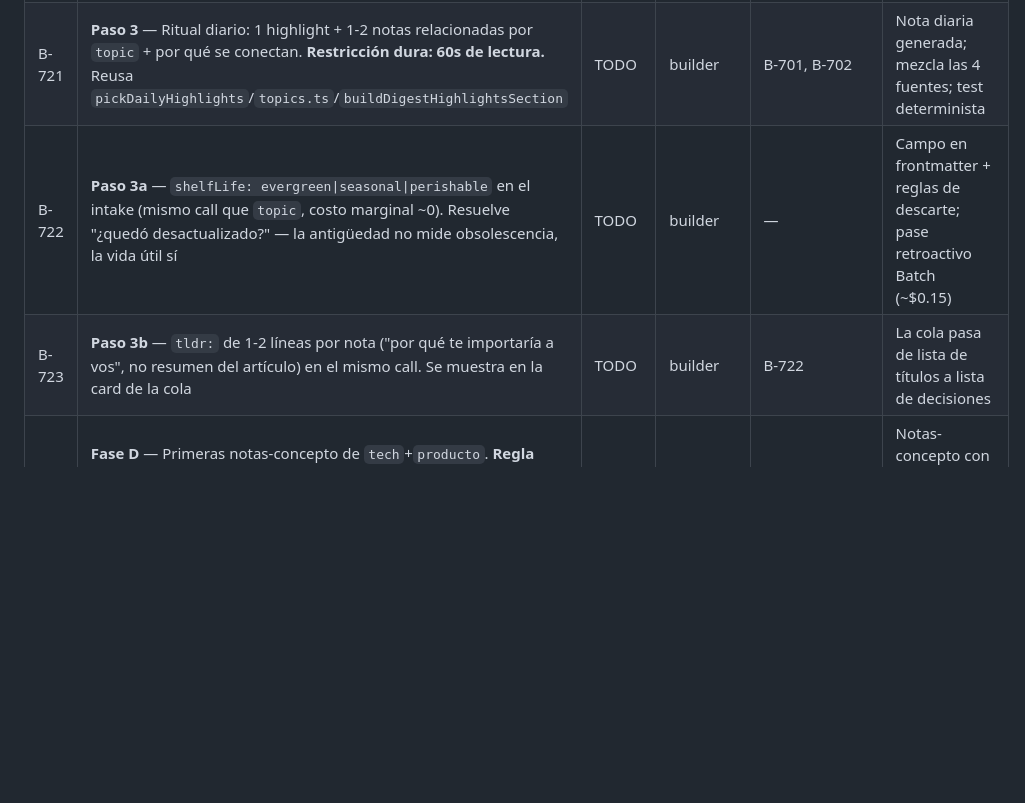
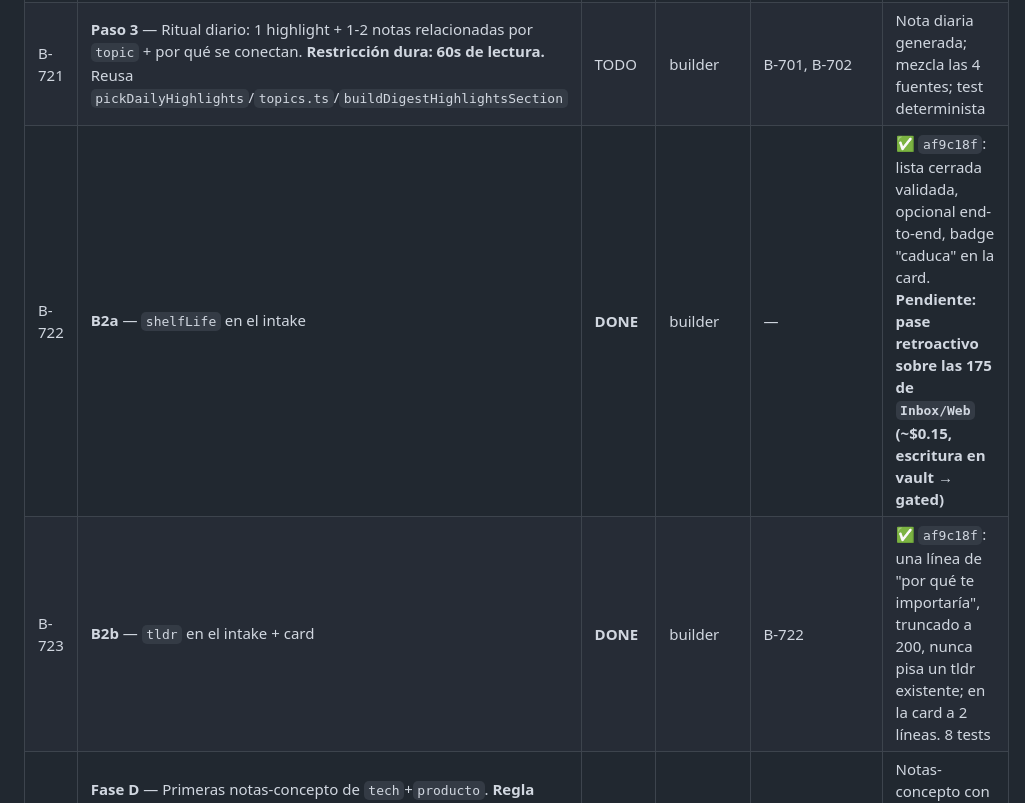
Before and after one commit to fededemo/obsidian-readqueue, a Markdown page: docs/backlog.md, the part around the change. GitHub-like rendering; blank space fills up the shorter version.

Commit message:
docs(backlog): B2 shipped (shelfLife + tldr)
Co-Authored-By: Claude Opus 5 <noreply@anthropic.com>

```diff
--- a/docs/backlog.md
+++ b/docs/backlog.md
@@ -105,8 +105,8 @@
 | B-725 | **Paso 1b** — Migrar la vault de iCloud a Obsidian Sync | **DONE** | user (manual) | — | ✅ 2026-08-01: vault en `~/fedenotes`, 676 notas, 3 plugins y `data.json` intactos, 0 rastros en iCloud. Cierra B-006 |
 | B-726 | **Paso 2** — Git en la vault (backbone de undo) | **DONE** | builder | B-725 | ✅ 2026-08-01: `git init` + `.gitignore` + commit baseline `9ce8ee3`, 702 archivos versionados. Habilita §4.2 (escritura libre en `Concepts/`) |
 | B-721 | **Paso 3** — Ritual diario: 1 highlight + 1-2 notas relacionadas por `topic` + por qué se conectan. **Restricción dura: 60s de lectura.** Reusa `pickDailyHighlights`/`topics.ts`/`buildDigestHighlightsSection` | TODO | builder | B-701, B-702 | Nota diaria generada; mezcla las 4 fuentes; test determinista |
-| B-722 | **Paso 3a** — `shelfLife: evergreen\|seasonal\|perishable` en el intake (mismo call que `topic`, costo marginal ~0). Resuelve "¿quedó desactualizado?" — la antigüedad no mide obsolescencia, la vida útil sí | TODO | builder | — | Campo en frontmatter + reglas de descarte; pase retroactivo Batch (~$0.15) |
-| B-723 | **Paso 3b** — `tldr:` de 1-2 líneas por nota ("por qué te importaría a vos", no resumen del artículo) en el mismo call. Se muestra en la card de la cola | TODO | builder | B-722 | La cola pasa de lista de títulos a lista de decisiones |
+| B-722 | **B2a** — `shelfLife` en el intake | **DONE** | builder | — | ✅ `af9c18f`: lista cerrada validada, opcional end-to-end, badge "caduca" en la card. **Pendiente: pase retroactivo sobre las 175 de `Inbox/Web` (~$0.15, escritura en vault → gated)** |
+| B-723 | **B2b** — `tldr` en el intake + card | **DONE** | builder | B-722 | ✅ `af9c18f`: una línea de "por qué te importaría", truncado a 200, nunca pisa un tldr existente; en la card a 2 líneas. 8 tests |
 | B-724 | **Fase D** — Primeras notas-concepto de `tech`+`producto`. **Regla corregida (ADR-005 §9-bis.3): NO se excluye lo no leído, se MARCA.** Cada concepto lleva estatus `conocido` (≥2 leídas, síntesis completa) / `emergente` (1 leída) / `latente` (solo no leídas → se lista, no se sintetiza) | TODO | builder + vault-gardener | B-731, B-726 ✅ | Notas-concepto con estatus explícito; los `latente` se promueven solos al leer |
 | B-730 | ⬆️ **SUBE A BLOQUEANTE** — `status: unread` explícito en las 175 notas de `Inbox/Web` (hoy 0 lo tienen; se infiere por ausencia). Con el estado de lectura en el centro del modelo de relevancia (ADR-005 §9-bis), deja de ser cosmético | TODO | builder | B-726 (git ✅) | Las 175 con `status: unread`; queries de relevancia funcionan sin inferencia |
 | B-731 | **Bug de diseño de `vault-gardener`**: el 1er pase ignoró el estado de lectura — 15 de 17 notas conectadas estaban SIN LEER. Debe clasificar cada conexión en **consolidar** (leída↔leída) / **atraer** (leída↔no leída) / **agrupar** (no leída↔no leída) | TODO | system-architect | B-730 | Nuevo pase con los 3 tipos separados; las "atraer" alimentan la priorización de la cola |
```
